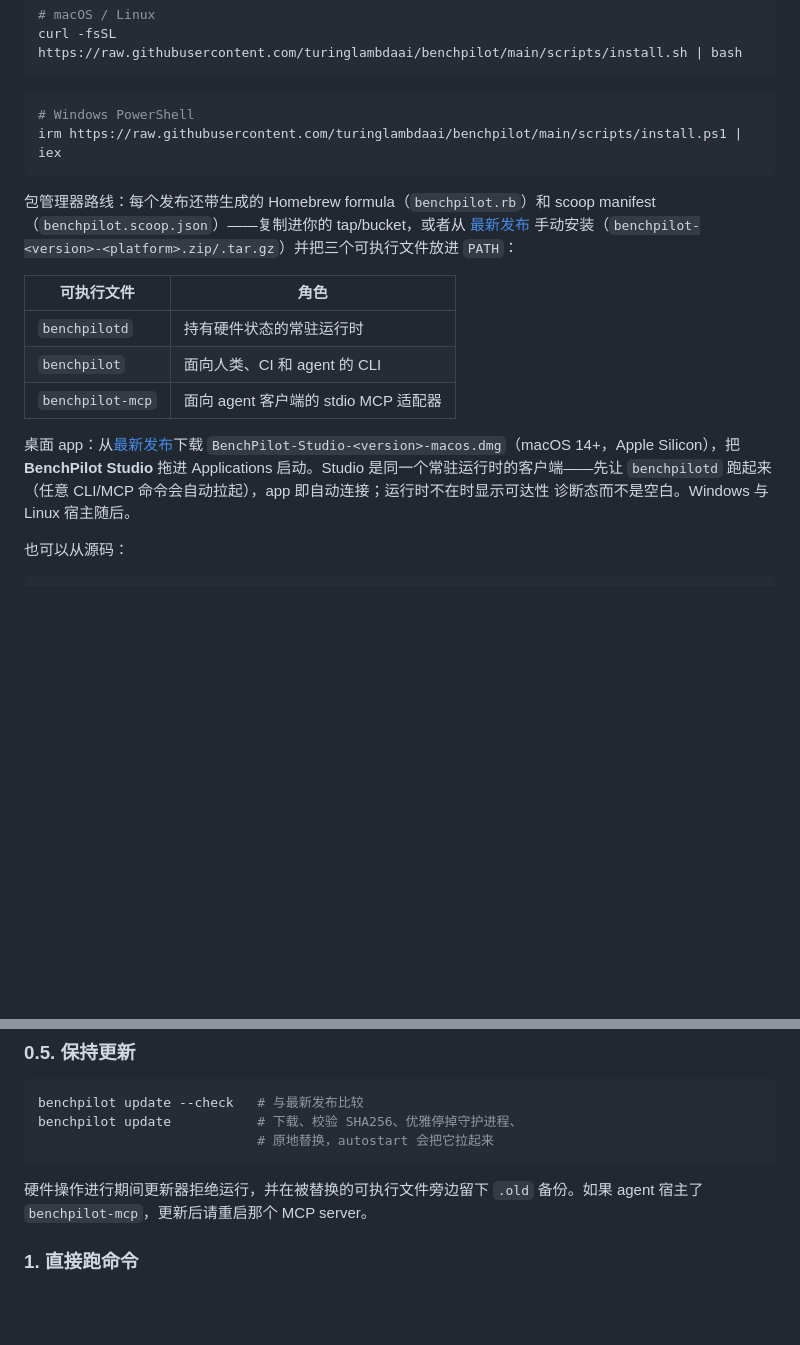
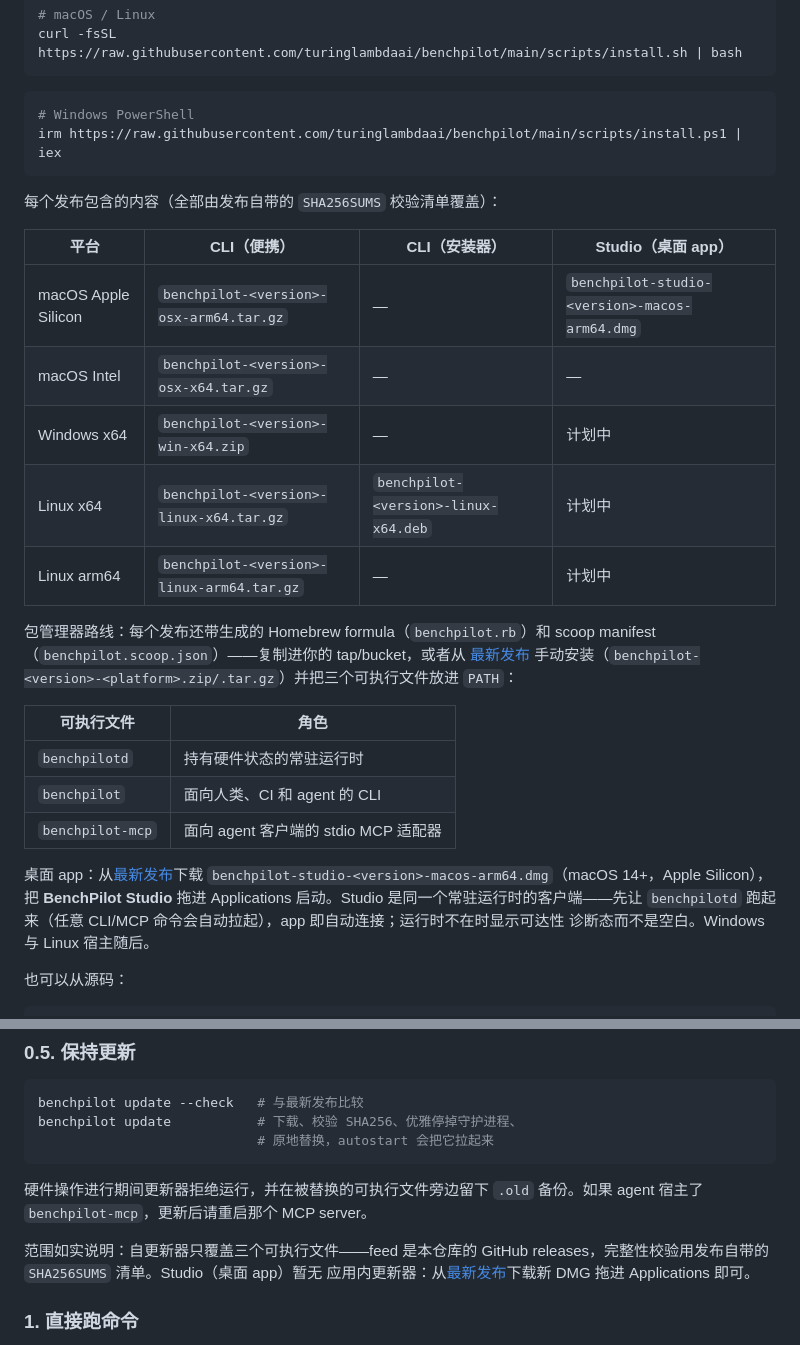
Before and after one commit to turinglambdaai/benchpilot, a Markdown page: README.zh-CN.md, 2 parts joined by grey strips. Drawn GitHub-style; blank space fills up the shorter version.

````diff
--- a/README.zh-CN.md
+++ b/README.zh-CN.md
@@ -135,6 +135,16 @@ curl -fsSL https://raw.githubusercontent.com/turinglambdaai/benchpilot/main/scri
 irm https://raw.githubusercontent.com/turinglambdaai/benchpilot/main/scripts/install.ps1 | iex
 ```
 
+每个发布包含的内容（全部由发布自带的 `SHA256SUMS` 校验清单覆盖）：
+
+| 平台 | CLI（便携） | CLI（安装器） | Studio（桌面 app） |
+| --- | --- | --- | --- |
+| macOS Apple Silicon | `benchpilot-<version>-osx-arm64.tar.gz` | — | `benchpilot-studio-<version>-macos-arm64.dmg` |
+| macOS Intel | `benchpilot-<version>-osx-x64.tar.gz` | — | — |
+| Windows x64 | `benchpilot-<version>-win-x64.zip` | — | 计划中 |
+| Linux x64 | `benchpilot-<version>-linux-x64.tar.gz` | `benchpilot-<version>-linux-x64.deb` | 计划中 |
+| Linux arm64 | `benchpilot-<version>-linux-arm64.tar.gz` | — | 计划中 |
+
 包管理器路线：每个发布还带生成的 Homebrew formula（`benchpilot.rb`）和 scoop manifest（`benchpilot.scoop.json`）——复制进你的 tap/bucket，或者从
 [最新发布](https://github.com/turinglambdaai/benchpilot/releases/latest)
 手动安装（`benchpilot-<version>-<platform>.zip/.tar.gz`）并把三个可执行文件放进 `PATH`：
@@ -146,7 +156,7 @@ irm https://raw.githubusercontent.com/turinglambdaai/benchpilot/main/scripts/ins
 | `benchpilot-mcp` | 面向 agent 客户端的 stdio MCP 适配器 |
 
 桌面 app：从[最新发布](https://github.com/turinglambdaai/benchpilot/releases/latest)下载
-`BenchPilot-Studio-<version>-macos.dmg`（macOS 14+，Apple Silicon），把 **BenchPilot Studio**
+`benchpilot-studio-<version>-macos-arm64.dmg`（macOS 14+，Apple Silicon），把 **BenchPilot Studio**
 拖进 Applications 启动。Studio 是同一个常驻运行时的客户端——先让 `benchpilotd`
 跑起来（任意 CLI/MCP 命令会自动拉起），app 即自动连接；运行时不在时显示可达性
 诊断态而不是空白。Windows 与 Linux 宿主随后。
@@ -169,6 +179,11 @@ benchpilot update           # 下载、校验 SHA256、优雅停掉守护进程
 ```
 
 硬件操作进行期间更新器拒绝运行，并在被替换的可执行文件旁边留下 `.old` 备份。如果 agent 宿主了 `benchpilot-mcp`，更新后请重启那个 MCP server。
+
+范围如实说明：自更新器只覆盖三个可执行文件——feed 是本仓库的 GitHub
+releases，完整性校验用发布自带的 `SHA256SUMS` 清单。Studio（桌面 app）暂无
+应用内更新器：从[最新发布](https://github.com/turinglambdaai/benchpilot/releases/latest)下载新
+DMG 拖进 Applications 即可。
 
 ### 1. 直接跑命令
 
````
Also changed, not shown: README.md (+19 -1 lines).
